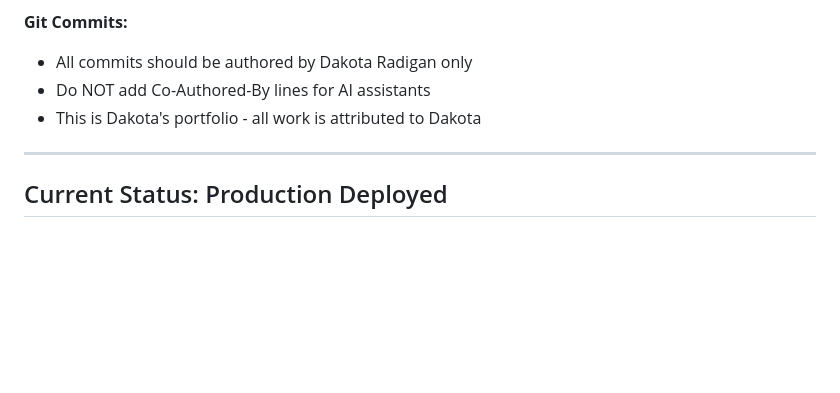
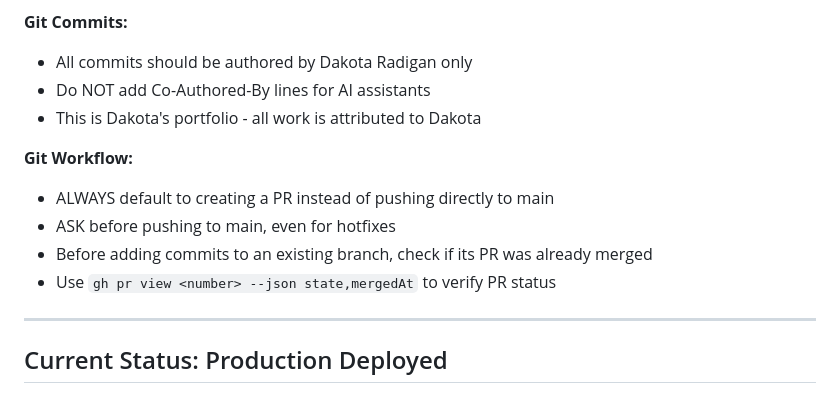
Before and after one commit to dakotaradigan/AI_Resume, a Markdown page: CLAUDE.md, the part around the change. Rendered like a GitHub page; blank space fills up the shorter version.

Commit message:
docs: Add git workflow guidelines to CLAUDE.md

```diff
--- a/CLAUDE.md
+++ b/CLAUDE.md
@@ -305,6 +305,12 @@ Content updates should take less than 5 minutes end-to-end.
 - Do NOT add Co-Authored-By lines for AI assistants
 - This is Dakota's portfolio - all work is attributed to Dakota
 
+**Git Workflow:**
+- ALWAYS default to creating a PR instead of pushing directly to main
+- ASK before pushing to main, even for hotfixes
+- Before adding commits to an existing branch, check if its PR was already merged
+- Use `gh pr view <number> --json state,mergedAt` to verify PR status
+
 ---
 
 ## Current Status: Production Deployed
```
